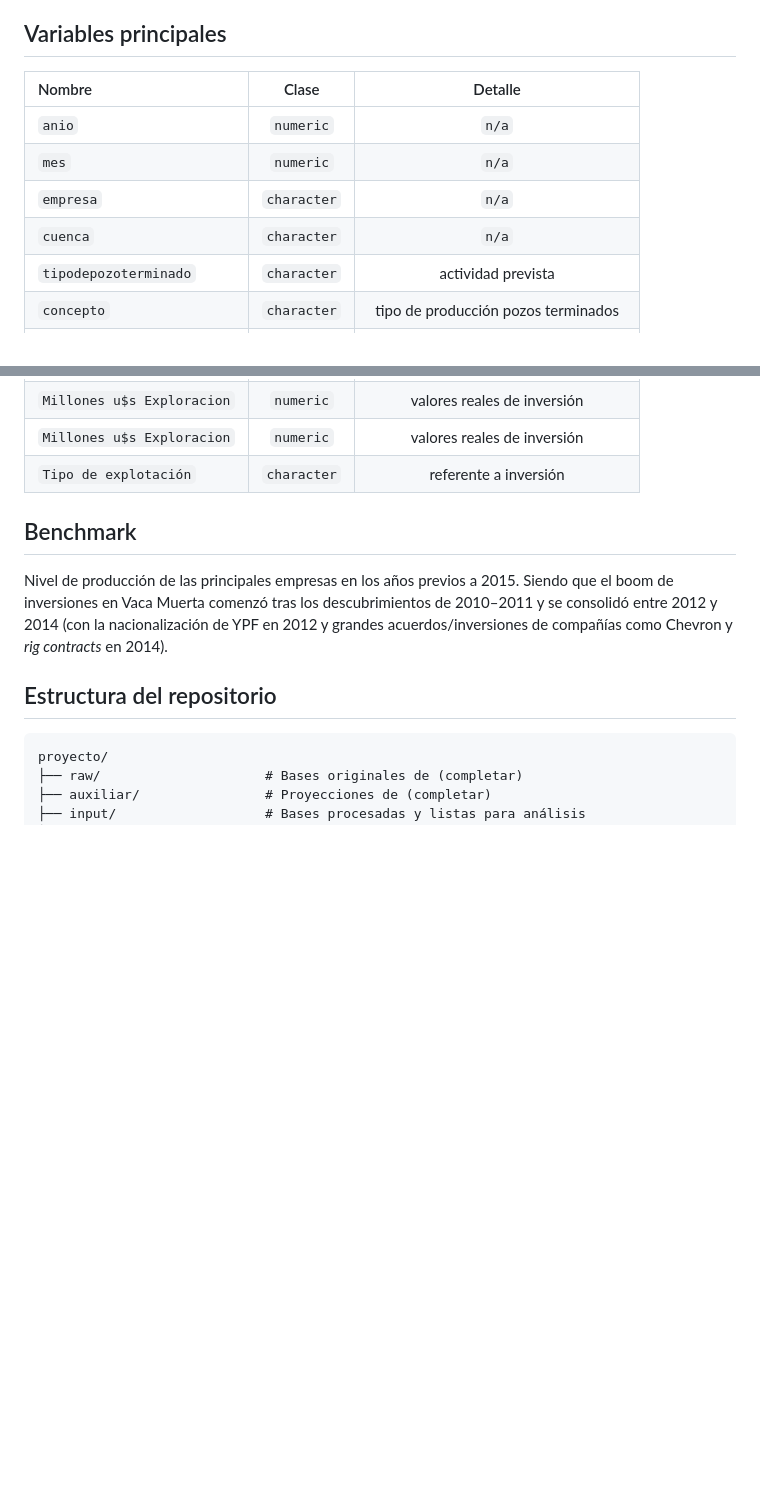
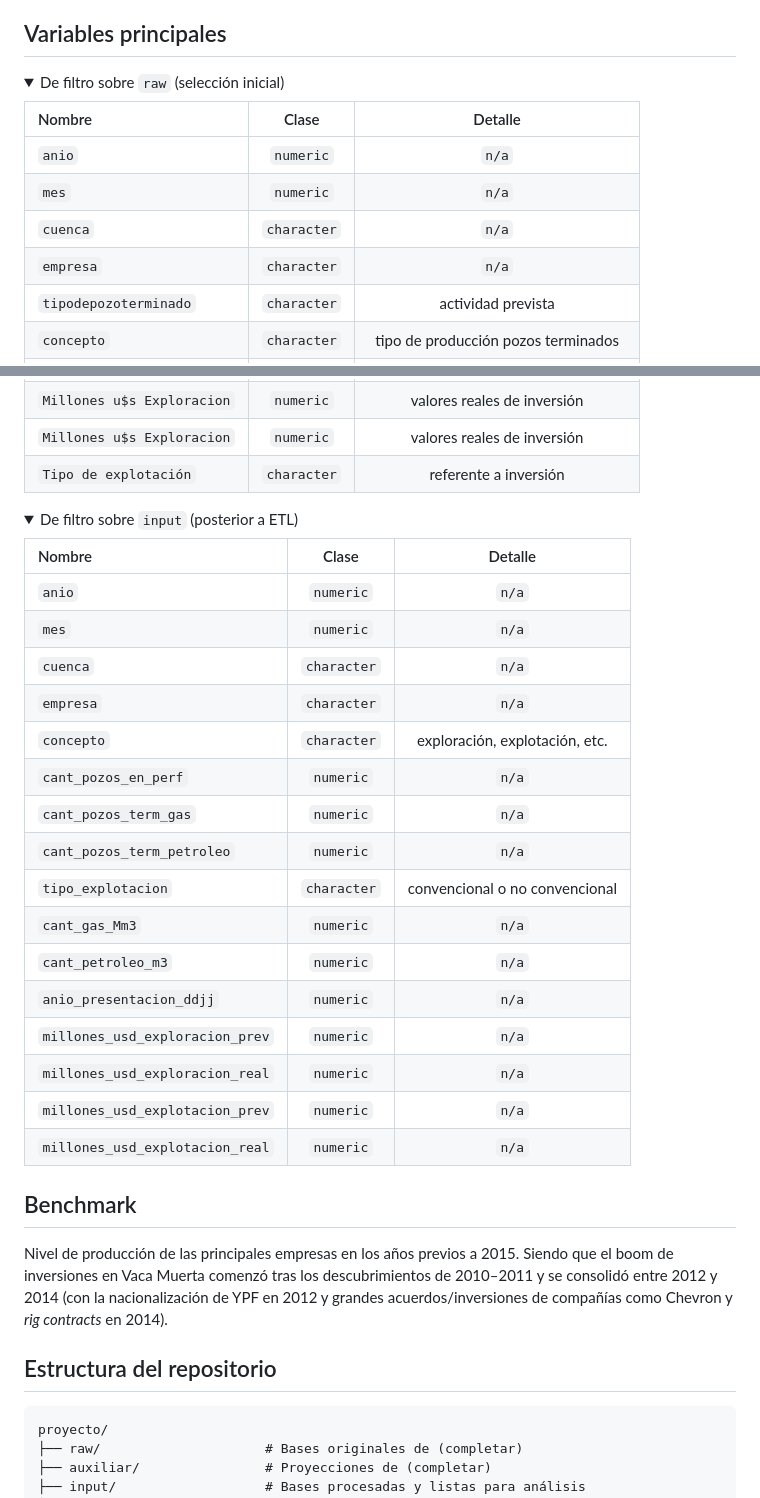
Before and after one commit to victortizs/proyecto-cdd-fce-uba-2026-1c, a Markdown page: README.md, 2 parts joined by grey strips. GitHub-like rendering; folded sections open; blank space fills up the shorter version.

Commit message:
actualización de README 2026-05-28

```diff
--- a/README.md
+++ b/README.md
@@ -85,12 +85,15 @@ Luego de extraer los datos en su formato crudo *(raw)*, se filtran los datasets
 
 ## Variables principales
 
+<details>
+    <summary>De filtro sobre <code>raw</code> (selección inicial)</summary>
+
 | Nombre | Clase | Detalle |
 |:---|:---:|:---:|
 | `anio` | `numeric` | `n/a` |
 | `mes` | `numeric` | `n/a` |
+| `cuenca` | `character` | `n/a` |
 | `empresa` | `character` | `n/a` |
-| `cuenca` | `character` | `n/a` |
 | `tipodepozoterminado` | `character` | actividad prevista |
 | `concepto` | `character` | tipo de producción pozos terminados |
 | `cantidad` | `numeric` | pozos terminados |
@@ -111,3 +114,28 @@ Luego de extraer los datos en su formato crudo *(raw)*, se filtran los datasets
 | `Millones u$s Exploracion` | `numeric` | valores reales de inversión |
 | `Millones u$s Exploracion` | `numeric` | valores reales de inversión |
 | `Tipo de explotación` | `character` | referente a inversión |
+
+</details>
+
+<details>
+    <summary>De filtro sobre <code>input</code> (posterior a ETL)</summary>
+
+| Nombre | Clase | Detalle |
+|:---|:---:|:---:|
+| `anio` | `numeric` | `n/a` |
+| `mes` | `numeric` | `n/a` |
+| `cuenca` | `character` | `n/a` |
+| `empresa` | `character` | `n/a` |
+| `concepto` | `character` | exploración, explotación, etc. |
+| `cant_pozos_en_perf` | `numeric` | `n/a` |
+| `cant_pozos_term_gas` | `numeric` | `n/a` |
+| `cant_pozos_term_petroleo` | `numeric` | `n/a` |
+| `tipo_explotacion` | `character` | convencional o no convencional |
+| `cant_gas_Mm3` | `numeric` | `n/a` |
+| `cant_petroleo_m3` | `numeric` | `n/a` |
+| `anio_presentacion_ddjj` | `numeric` | `n/a` |
+| `millones_usd_exploracion_prev` | `numeric` | `n/a` |
+| `millones_usd_exploracion_real` | `numeric` | `n/a` |
+| `millones_usd_explotacion_prev` | `numeric` | `n/a` |
+| `millones_usd_explotacion_real` | `numeric` | `n/a` |
+
```
Also changed, not shown: other parts of README.md (+10 -0 lines).
